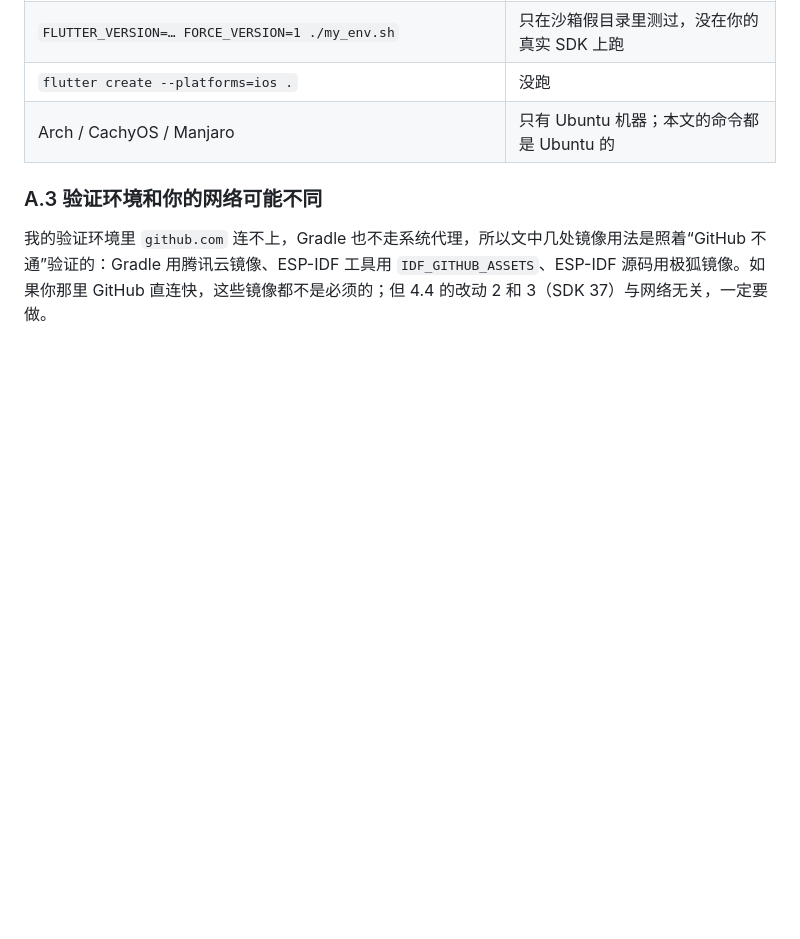
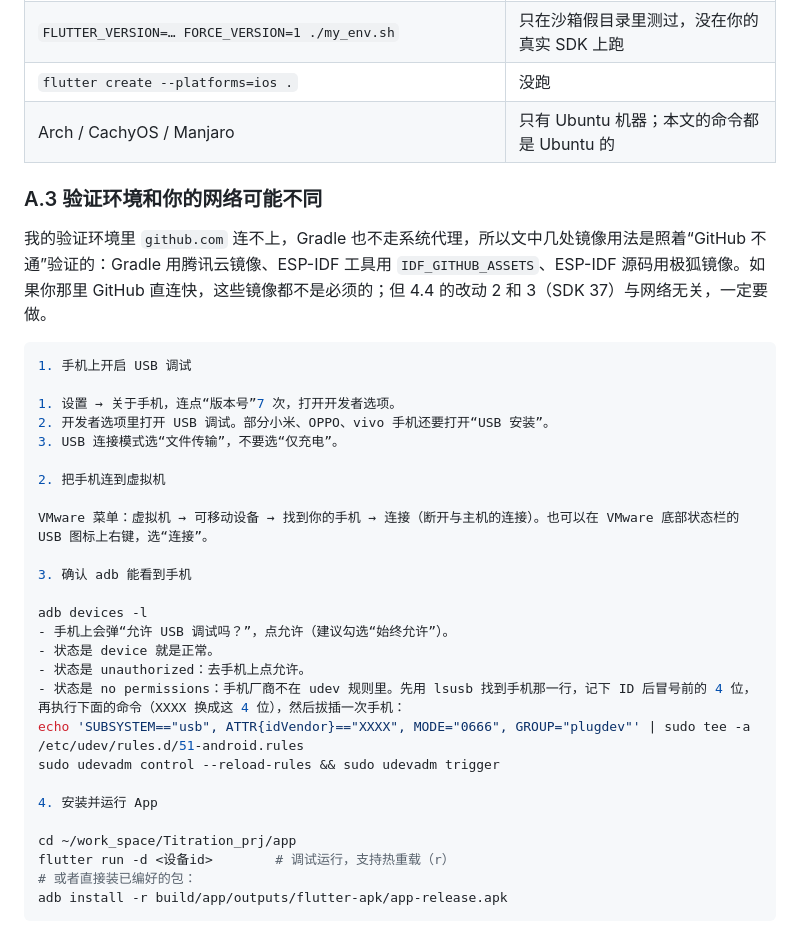
Before and after one commit to xueyu-code/Titration_prj, a Markdown page: docs/DEV_GUIDE.md, the part around the change. GitHub-like rendering; blank space fills up the shorter version.

Commit message:
Add phone connection steps to the developer guide

````diff
--- a/docs/DEV_GUIDE.md
+++ b/docs/DEV_GUIDE.md
@@ -541,3 +541,34 @@ cd ~/projects/titrator && git init
 ### A.3 验证环境和你的网络可能不同
 
 我的验证环境里 `github.com` 连不上，Gradle 也不走系统代理，所以文中几处镜像用法是照着“GitHub 不通”验证的：Gradle 用腾讯云镜像、ESP-IDF 工具用 `IDF_GITHUB_ASSETS`、ESP-IDF 源码用极狐镜像。如果你那里 GitHub 直连快，这些镜像都不是必须的；但 4.4 的改动 2 和 3（SDK 37）与网络无关，一定要做。
+
+
+
+```sh
+1. 手机上开启 USB 调试
+
+1. 设置 → 关于手机，连点“版本号”7 次，打开开发者选项。
+2. 开发者选项里打开 USB 调试。部分小米、OPPO、vivo 手机还要打开“USB 安装”。
+3. USB 连接模式选“文件传输”，不要选“仅充电”。
+
+2. 把手机连到虚拟机
+
+VMware 菜单：虚拟机 → 可移动设备 → 找到你的手机 → 连接（断开与主机的连接）。也可以在 VMware 底部状态栏的 USB 图标上右键，选“连接”。
+
+3. 确认 adb 能看到手机
+
+adb devices -l
+- 手机上会弹“允许 USB 调试吗？”，点允许（建议勾选“始终允许”）。
+- 状态是 device 就是正常。
+- 状态是 unauthorized：去手机上点允许。
+- 状态是 no permissions：手机厂商不在 udev 规则里。先用 lsusb 找到手机那一行，记下 ID 后冒号前的 4 位，再执行下面的命令（XXXX 换成这 4 位），然后拔插一次手机：
+echo 'SUBSYSTEM=="usb", ATTR{idVendor}=="XXXX", MODE="0666", GROUP="plugdev"' | sudo tee -a /etc/udev/rules.d/51-android.rules
+sudo udevadm control --reload-rules && sudo udevadm trigger
+
+4. 安装并运行 App
+
+cd ~/work_space/Titration_prj/app
+flutter run -d <设备id>        # 调试运行，支持热重载（r）
+# 或者直接装已编好的包：
+adb install -r build/app/outputs/flutter-apk/app-release.apk
+```
````
